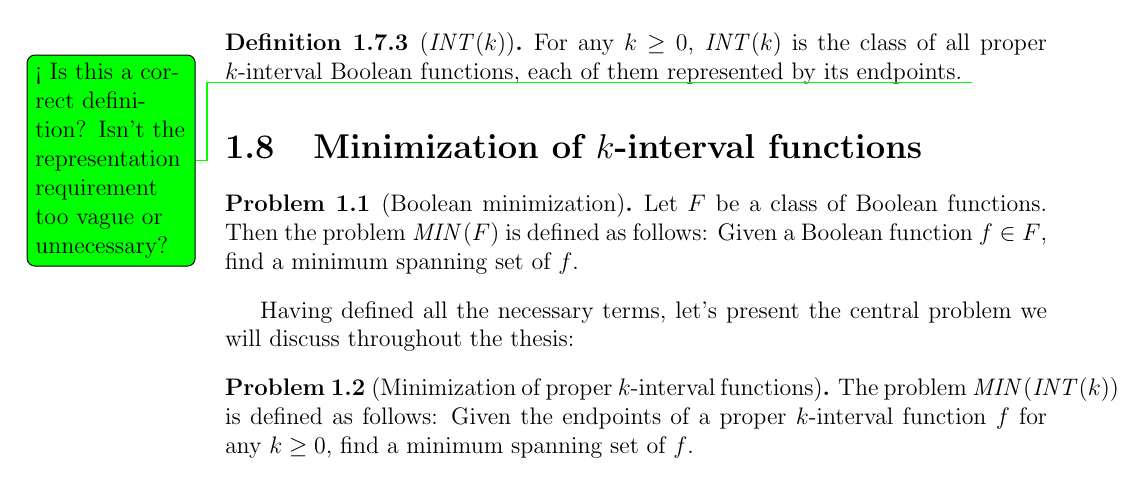
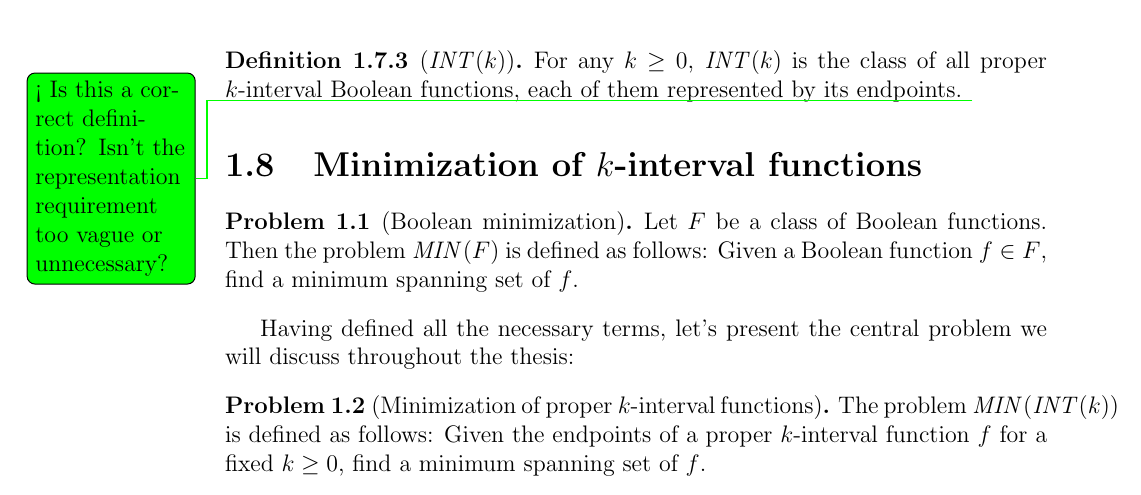
Before and after one commit to filipbartek/ibf, a LaTeX thesis (thesis.tex, which reads thesis/definitions.tex): part of page 15 of 50, cut so that both start at the same text. Compiled offline with pdfLaTeX.

Commit message:
Clarify definition of minimization

```diff
--- a/thesis/definitions.tex
+++ b/thesis/definitions.tex
@@ -750,7 +750,8 @@ we will discuss throughout the thesis:
 \label{problem:allintervalfnsminimization}
 The problem $\minimization{\intervalfns{k}}$ is defined as follows:
 Given the endpoints
-of a proper $k$-interval function $f$ for any $k \geq 0$,
+of a proper $k$-interval function $f$
+for a fixed $k \geq 0$,
 find a minimum spanning set of $f$.
 \end{problem}
 
```
